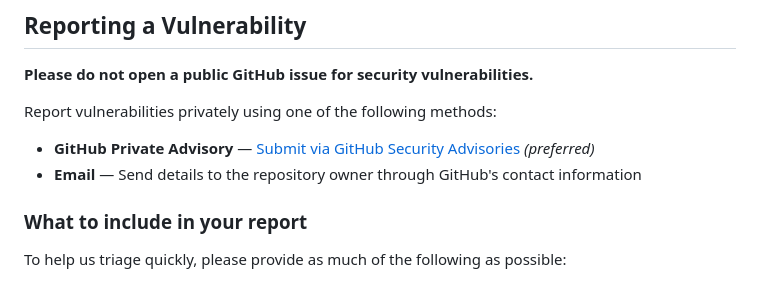
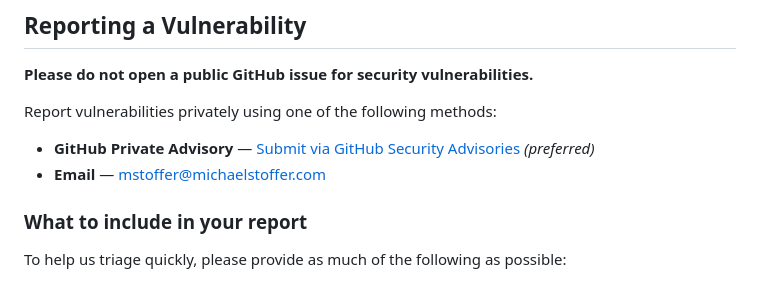
Before and after one commit to michaelstoffer/fieldops-hub, a Markdown page: SECURITY.md, the part around the change. Drawn GitHub-style.

Commit message:
docs: update security vulnerability contact information

```diff
--- a/SECURITY.md
+++ b/SECURITY.md
@@ -22,7 +22,7 @@ Only the latest release on the `production` branch receives security patches. We
 Report vulnerabilities privately using one of the following methods:
 
 - **GitHub Private Advisory** — [Submit via GitHub Security Advisories](../../security/advisories/new) *(preferred)*
-- **Email** — Send details to the repository owner through GitHub's contact information
+- **Email** — <mstoffer@michaelstoffer.com>
 
 ### What to include in your report
 
```
